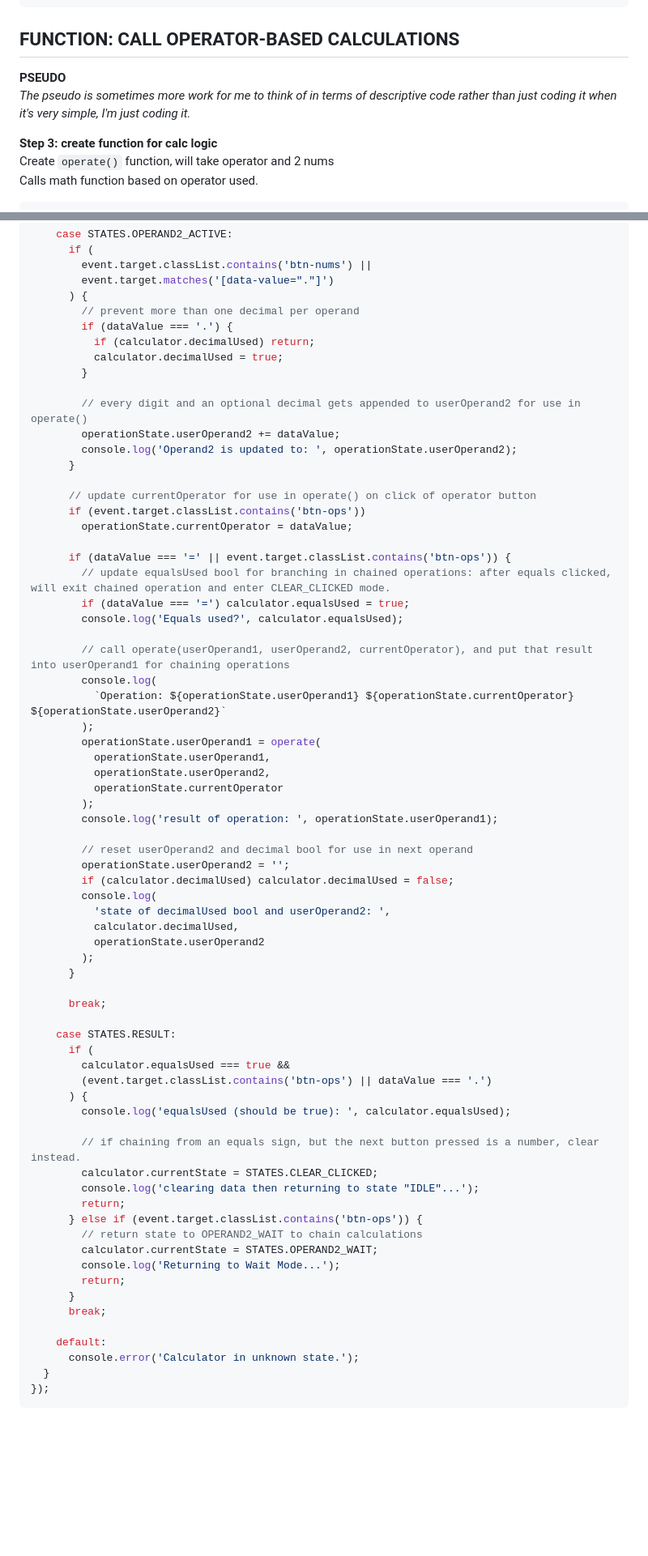
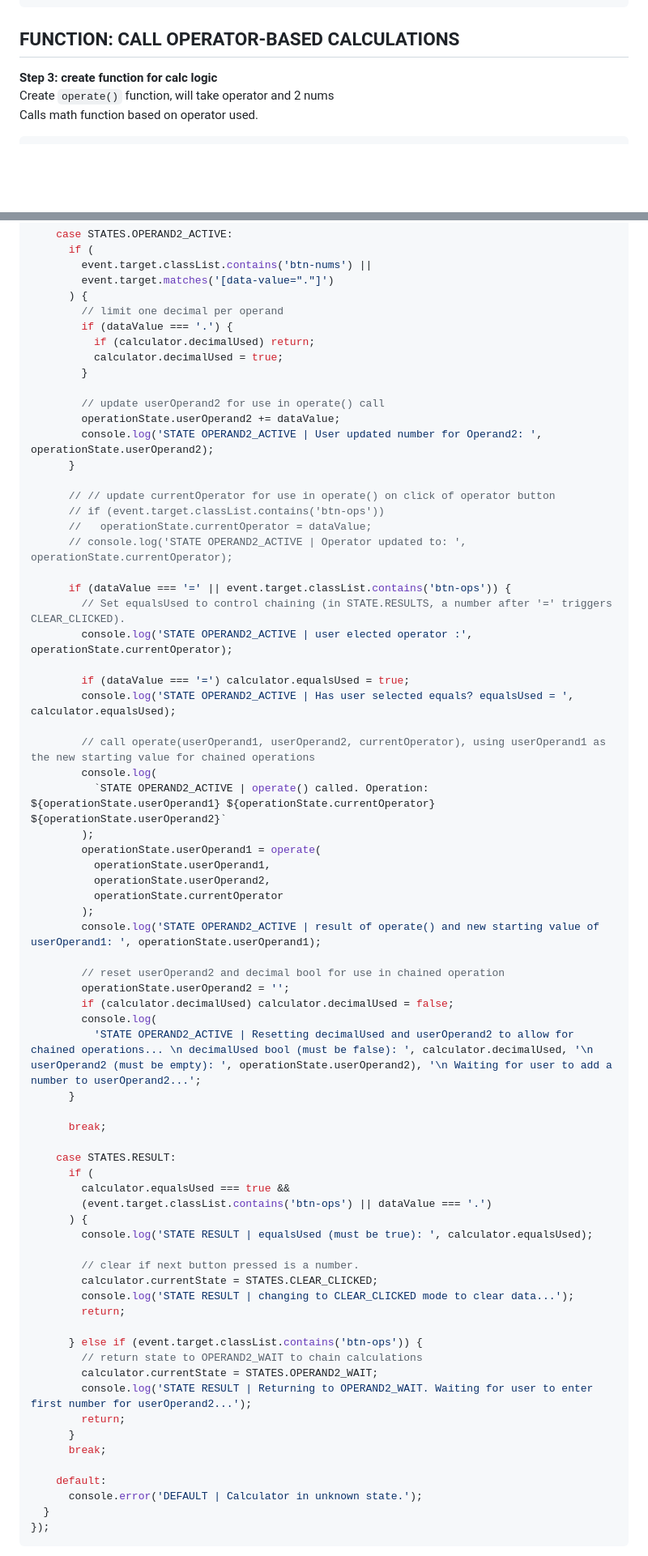
Before and after one commit to Beans4u/odin-JS-calculator, a Markdown page: LOGIC_NOTES.md, 2 parts joined by grey strips. Shown at 81% size. Drawn GitHub-style; blank space fills up the shorter version.

````diff
--- a/LOGIC_NOTES.md
+++ b/LOGIC_NOTES.md
@@ -47,9 +43,6 @@ function divideNums(num1, num2) {
 
 ## FUNCTION: CALL OPERATOR-BASED CALCULATIONS
 
-**PSEUDO**
-_The pseudo is sometimes more work for me to think of in terms of descriptive code rather than just coding it when it's very simple, I'm just coding it._
-
 **Step 3: create function for calc logic**
 Create `operate()` function, will take operator and 2 nums
 Calls math function based on operator used.
@@ -331,45 +330,45 @@ calculatorButtons.addEventListener('click', function handleInput(event) {
         event.target.classList.contains('btn-nums') ||
         event.target.matches('[data-value="."]')
       ) {
-        // prevent more than one decimal per operand
+        // limit one decimal per operand
         if (dataValue === '.') {
           if (calculator.decimalUsed) return;
           calculator.decimalUsed = true;
         }
 
-        // every digit and an optional decimal gets appended to userOperand2 for use in operate()
+        // update userOperand2 for use in operate() call
         operationState.userOperand2 += dataValue;
-        console.log('Operand2 is updated to: ', operationState.userOperand2);
+        console.log('STATE OPERAND2_ACTIVE | User updated number for Operand2: ', operationState.userOperand2);
       }
 
-      // update currentOperator for use in operate() on click of operator button
-      if (event.target.classList.contains('btn-ops'))
-        operationState.currentOperator = dataValue;
+      // // update currentOperator for use in operate() on click of operator button
+      // if (event.target.classList.contains('btn-ops'))
+      //   operationState.currentOperator = dataValue;
+      // console.log('STATE OPERAND2_ACTIVE | Operator updated to: ', operationState.currentOperator);
 
       if (dataValue === '=' || event.target.classList.contains('btn-ops')) {
-        // update equalsUsed bool for branching in chained operations: after equals clicked, will exit chained operation and enter CLEAR_CLICKED mode.
+        // Set equalsUsed to control chaining (in STATE.RESULTS, a number after '=' triggers CLEAR_CLICKED).
+        console.log('STATE OPERAND2_ACTIVE | user elected operator :', operationState.currentOperator);
+
         if (dataValue === '=') calculator.equalsUsed = true;
-        console.log('Equals used?', calculator.equalsUsed);
+        console.log('STATE OPERAND2_ACTIVE | Has user selected equals? equalsUsed = ', calculator.equalsUsed);
 
-        // call operate(userOperand1, userOperand2, currentOperator), and put that result into userOperand1 for chaining operations
+        // call operate(userOperand1, userOperand2, currentOperator), using userOperand1 as the new starting value for chained operations
         console.log(
-          `Operation: ${operationState.userOperand1} ${operationState.currentOperator} ${operationState.userOperand2}`
+          `STATE OPERAND2_ACTIVE | operate() called. Operation: ${operationState.userOperand1} ${operationState.currentOperator} ${operationState.userOperand2}`
         );
         operationState.userOperand1 = operate(
           operationState.userOperand1,
           operationState.userOperand2,
           operationState.currentOperator
         );
-        console.log('result of operation: ', operationState.userOperand1);
+        console.log('STATE OPERAND2_ACTIVE | result of operate() and new starting value of userOperand1: ', operationState.userOperand1);
 
-        // reset userOperand2 and decimal bool for use in next operand
+        // reset userOperand2 and decimal bool for use in chained operation
         operationState.userOperand2 = '';
         if (calculator.decimalUsed) calculator.decimalUsed = false;
         console.log(
-          'state of decimalUsed bool and userOperand2: ',
-          calculator.decimalUsed,
-          operationState.userOperand2
-        );
+          'STATE OPERAND2_ACTIVE | Resetting decimalUsed and userOperand2 to allow for chained operations... \n decimalUsed bool (must be false): ', calculator.decimalUsed, '\n userOperand2 (must be empty): ', operationState.userOperand2), '\n Waiting for user to add a number to userOperand2...';
       }
 
       break;
@@ -379,22 +378,23 @@ calculatorButtons.addEventListener('click', function handleInput(event) {
         calculator.equalsUsed === true &&
         (event.target.classList.contains('btn-ops') || dataValue === '.')
       ) {
-        console.log('equalsUsed (should be true): ', calculator.equalsUsed);
+        console.log('STATE RESULT | equalsUsed (must be true): ', calculator.equalsUsed);
 
-        // if chaining from an equals sign, but the next button pressed is a number, clear instead.
+        // clear if next button pressed is a number.
         calculator.currentState = STATES.CLEAR_CLICKED;
-        console.log('clearing data then returning to state "IDLE"...');
+        console.log('STATE RESULT | changing to CLEAR_CLICKED mode to clear data...');
         return;
+
       } else if (event.target.classList.contains('btn-ops')) {
         // return state to OPERAND2_WAIT to chain calculations
         calculator.currentState = STATES.OPERAND2_WAIT;
-        console.log('Returning to Wait Mode...');
+        console.log('STATE RESULT | Returning to OPERAND2_WAIT. Waiting for user to enter first number for userOperand2...');
         return;
       }
       break;
 
     default:
-      console.error('Calculator in unknown state.');
+      console.error('DEFAULT | Calculator in unknown state.');
   }
 });
 ```
````
Also changed, not shown: other parts of LOGIC_NOTES.md (+68 -66 lines).
